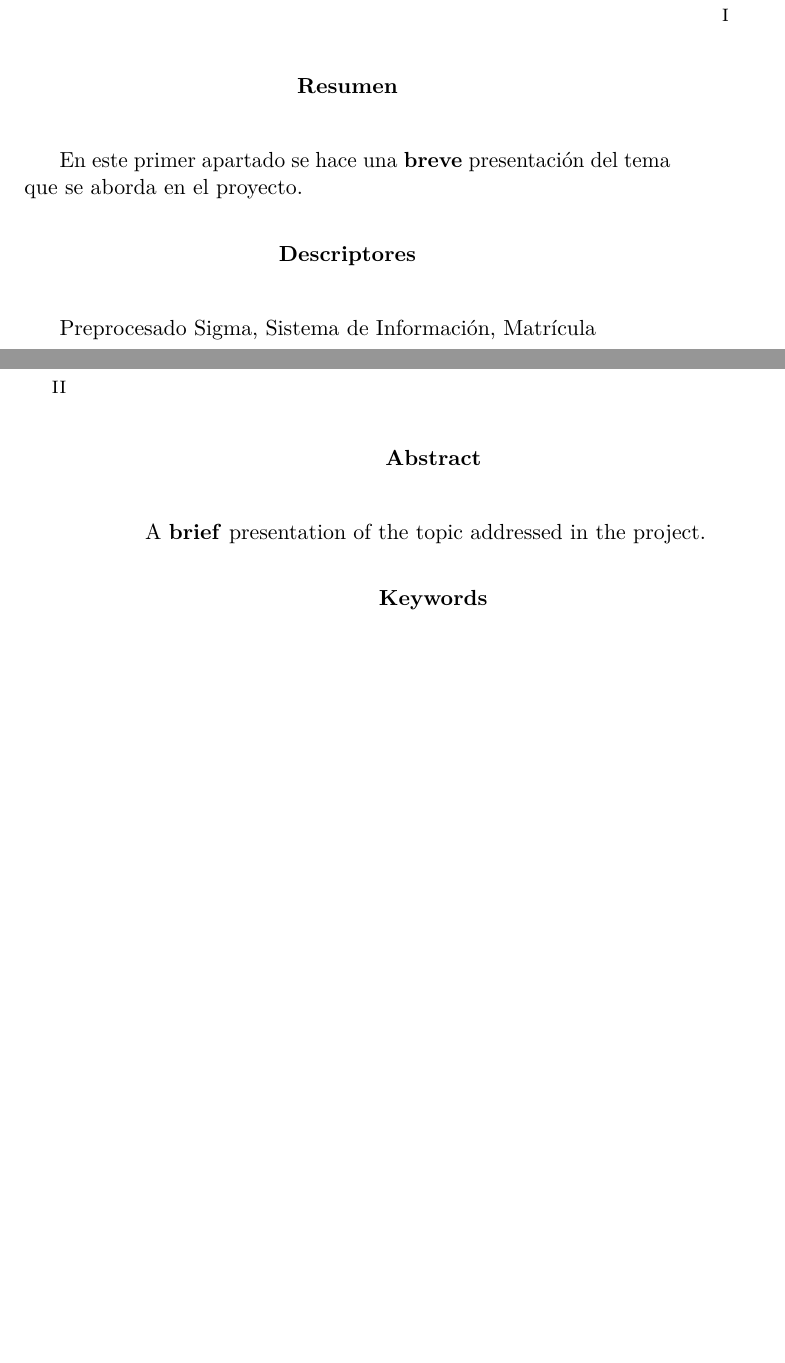
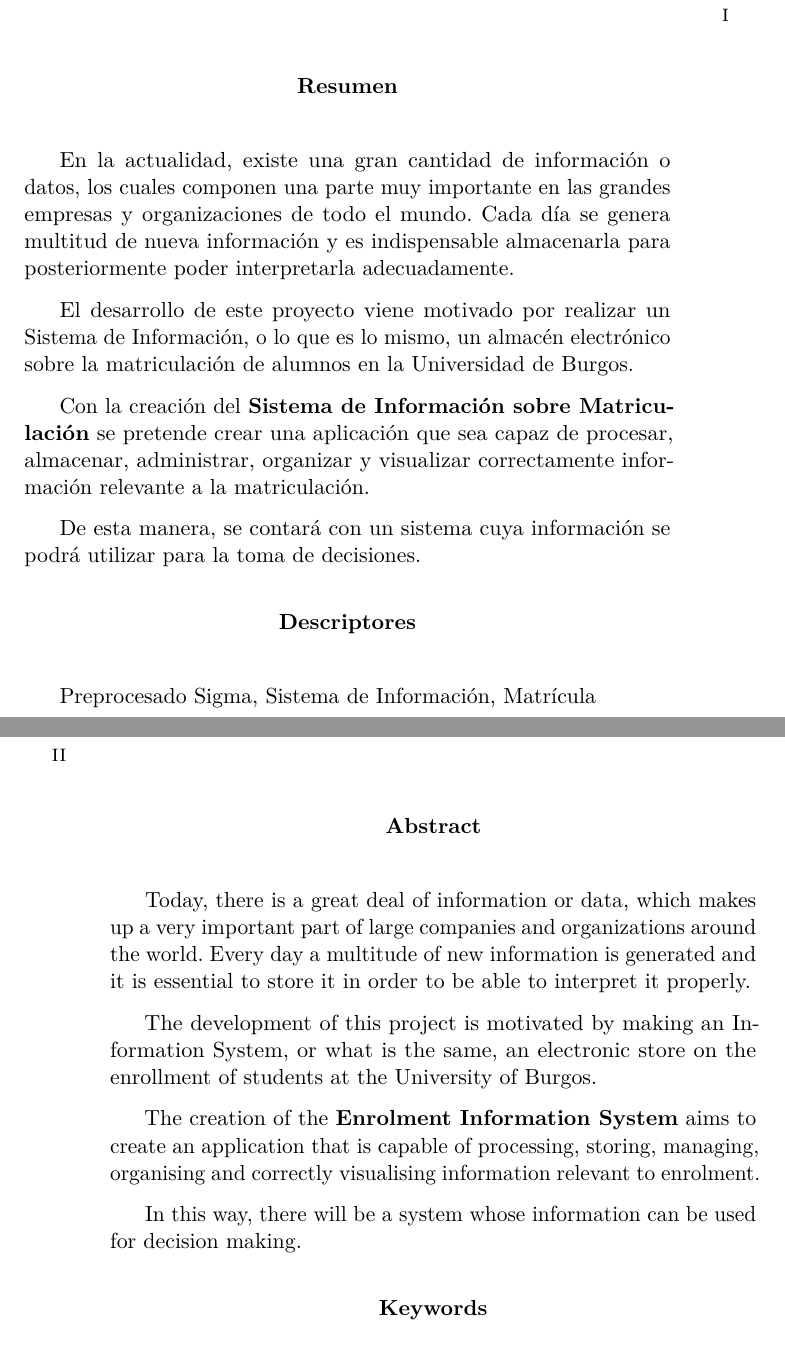
Before and after one commit to dbo1001/Sistema_Informacion_sobre_Matriculacion, a LaTeX book (plantillaLatex-master/memoria.tex): two parts of pages 7 and 8 of 19, joined at a grey line, cut so that both start at the same text, the shorter picture padded with empty space. Compiled offline with pdfLaTeX.

Commit message:
Documentation
- Make Abstract  #43

```diff
--- a/plantillaLatex-master/memoria.tex
+++ b/plantillaLatex-master/memoria.tex
@@ -430,7 +430,13 @@ D. Carlos Pardo Aguilar
 % Abstract en castellano
 \renewcommand*\abstractname{Resumen}
 \begin{abstract}
-En este primer apartado se hace una \textbf{breve} presentación del tema que se aborda en el proyecto.
+En la actualidad, existe una gran cantidad de información o datos, los cuales componen una parte muy importante en las grandes  empresas y organizaciones de todo el mundo. Cada día se genera multitud de nueva información y es indispensable almacenarla para posteriormente poder interpretarla adecuadamente.
+
+El desarrollo de este proyecto viene motivado por realizar un Sistema de Información, o lo que es lo mismo, un almacén electrónico sobre la matriculación de alumnos en la Universidad de Burgos.
+
+Con la creación del \textbf{Sistema de Información sobre Matriculación} se pretende crear una aplicación que sea capaz de procesar, almacenar, administrar, organizar y visualizar correctamente información relevante a la matriculación.
+
+De esta manera, se contará con un sistema cuya información se podrá utilizar para la toma de decisiones.
 \end{abstract}
 
 \renewcommand*\abstractname{Descriptores}
@@ -443,7 +449,13 @@ Preprocesado Sigma, Sistema de Información, Matrícula
 % Abstract en inglés
 \renewcommand*\abstractname{Abstract}
 \begin{abstract}
-A \textbf{brief} presentation of the topic addressed in the project.
+Today, there is a great deal of information or data, which makes up a very important part of large companies and organizations around the world. Every day a multitude of new information is generated and it is essential to store it in order to be able to interpret it properly.
+
+The development of this project is motivated by making an Information System, or what is the same, an electronic store on the enrollment of students at the University of Burgos.
+
+The creation of the \textbf{Enrolment Information System} aims to create an application that is capable of processing, storing, managing, organising and correctly visualising information relevant to enrolment.
+
+In this way, there will be a system whose information can be used for decision making.
 \end{abstract}
 
 \renewcommand*\abstractname{Keywords}
```
Also changed, not shown: plantillaLatex-master/memoria.pdf, 2 other files.
